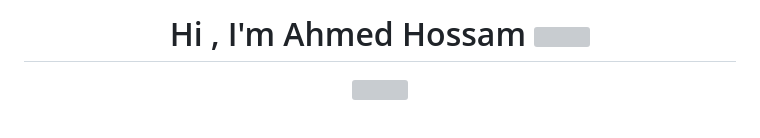
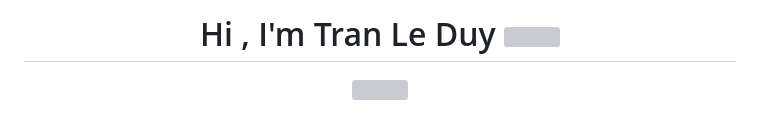
Before and after one commit to captain18DevBE/captain18DevBE, a Markdown page: README.md, the part around the change printed below. GitHub-like rendering; grey boxes are pictures that could not be loaded.

```diff
--- a/README.md
+++ b/README.md
@@ -1,4 +1,4 @@
-<h1 align="center">Hi , I'm Ahmed Hossam <img src="https://media.giphy.com/media/hvRJCLFzcasrR4ia7z/giphy.gif" width="35"></h1>
+<h1 align="center">Hi , I'm Tran Le Duy <img src="https://media.giphy.com/media/hvRJCLFzcasrR4ia7z/giphy.gif" width="35"></h1>
 <p align="center">
   <a href="https://github.com/DenverCoder1/readme-typing-svg"><img src="https://readme-typing-svg.herokuapp.com?font=Time+New+Roman&color=%23C8BE25&size=25&center=true&vCenter=true&width=600&height=100&lines=Software+Engineer+@bld.ai;Computer+Science+Student;Competitive+Programmer;2x+ACPC+Finalist;Expert+on+Codeforces;Division+1+on+Codechef+(5+Stars);4+Kyu+on+Atcoder;Always+learning+new+things"></a>
 </p>
```
Also changed, not shown: other parts of README.md (+1 -13 lines).
